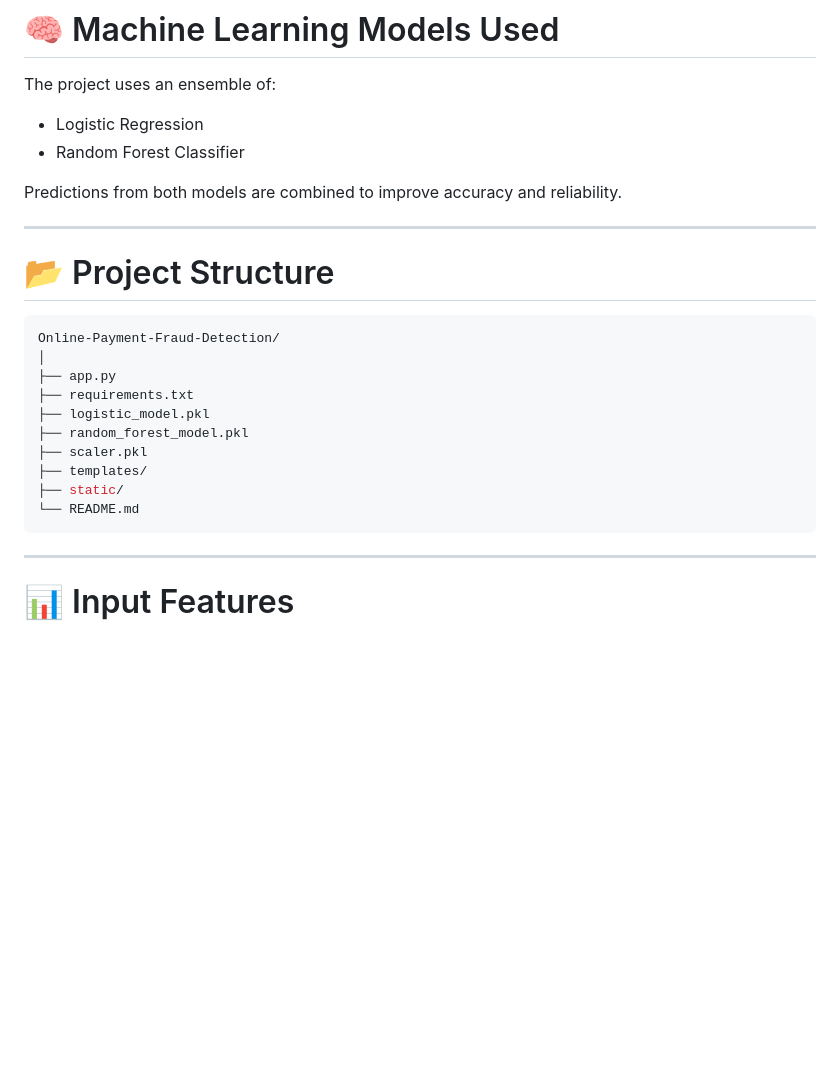
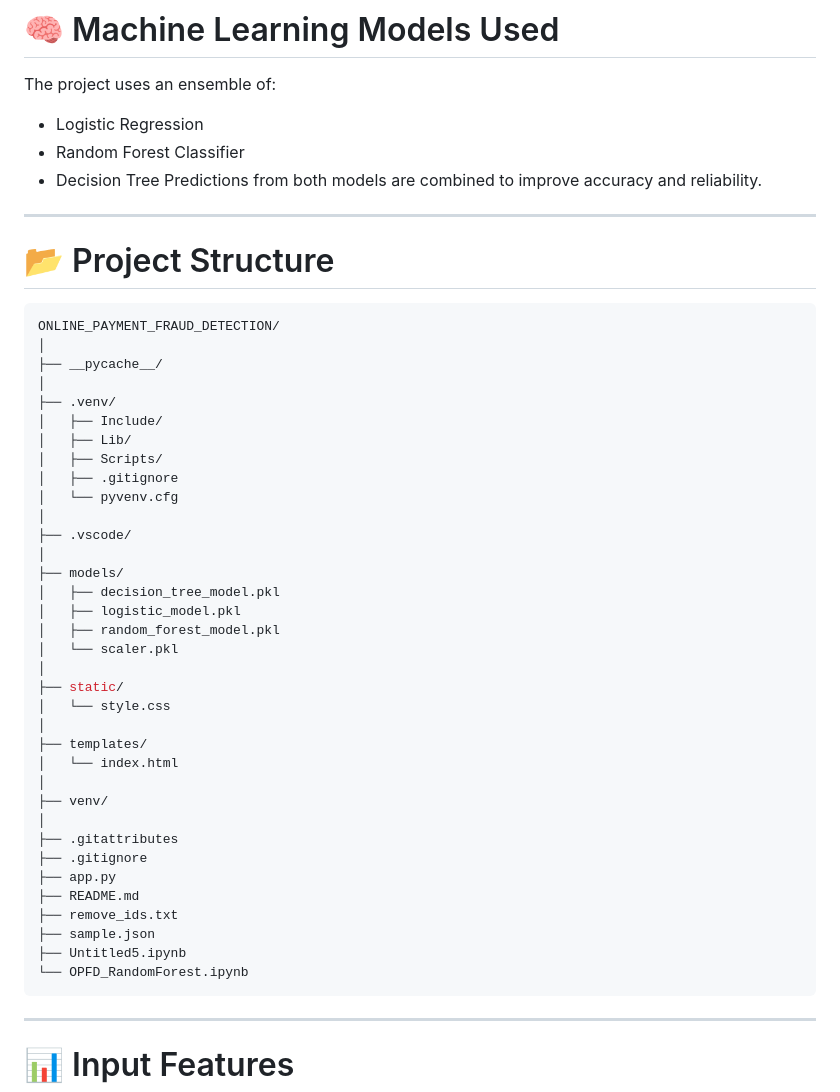
Before and after one commit to PranathiNagisetti/Online-Payment-Fraud-Detection, a Markdown page: README.md, the part around the change. Rendered like a GitHub page; blank space fills up the shorter version.

Commit message:
Update README with  project structure
Added Decision Tree to the list of models and updated project structure.

````diff
--- a/README.md
+++ b/README.md
@@ -33,7 +33,7 @@ The project uses an ensemble of:
 
 * Logistic Regression
 * Random Forest Classifier
-
+* Decision Tree
 Predictions from both models are combined to improve accuracy and reliability.
 
 ---
@@ -41,16 +41,41 @@ Predictions from both models are combined to improve accuracy and reliability.
 # 📂 Project Structure
 
 ```bash
-Online-Payment-Fraud-Detection/
+ONLINE_PAYMENT_FRAUD_DETECTION/
 │
+├── __pycache__/
+│
+├── .venv/
+│   ├── Include/
+│   ├── Lib/
+│   ├── Scripts/
+│   ├── .gitignore
+│   └── pyvenv.cfg
+│
+├── .vscode/
+│
+├── models/
+│   ├── decision_tree_model.pkl
+│   ├── logistic_model.pkl
+│   ├── random_forest_model.pkl
+│   └── scaler.pkl
+│
+├── static/
+│   └── style.css
+│
+├── templates/
+│   └── index.html
+│
+├── venv/
+│
+├── .gitattributes
+├── .gitignore
 ├── app.py
-├── requirements.txt
-├── logistic_model.pkl
-├── random_forest_model.pkl
-├── scaler.pkl
-├── templates/
-├── static/
-└── README.md
+├── README.md
+├── remove_ids.txt
+├── sample.json
+├── Untitled5.ipynb
+└── OPFD_RandomForest.ipynb
 ```
 
 ---
````
